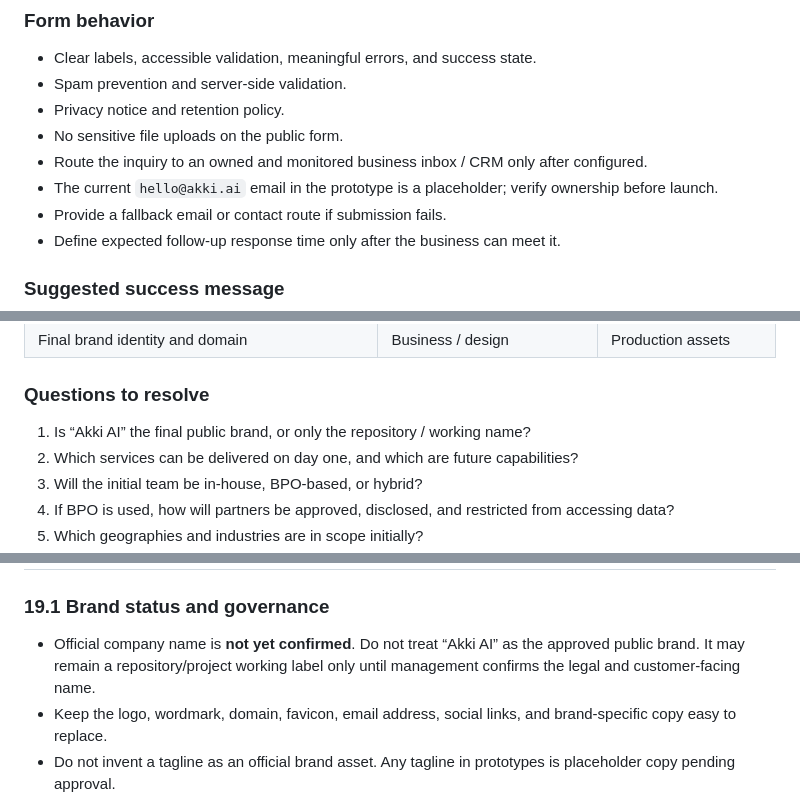
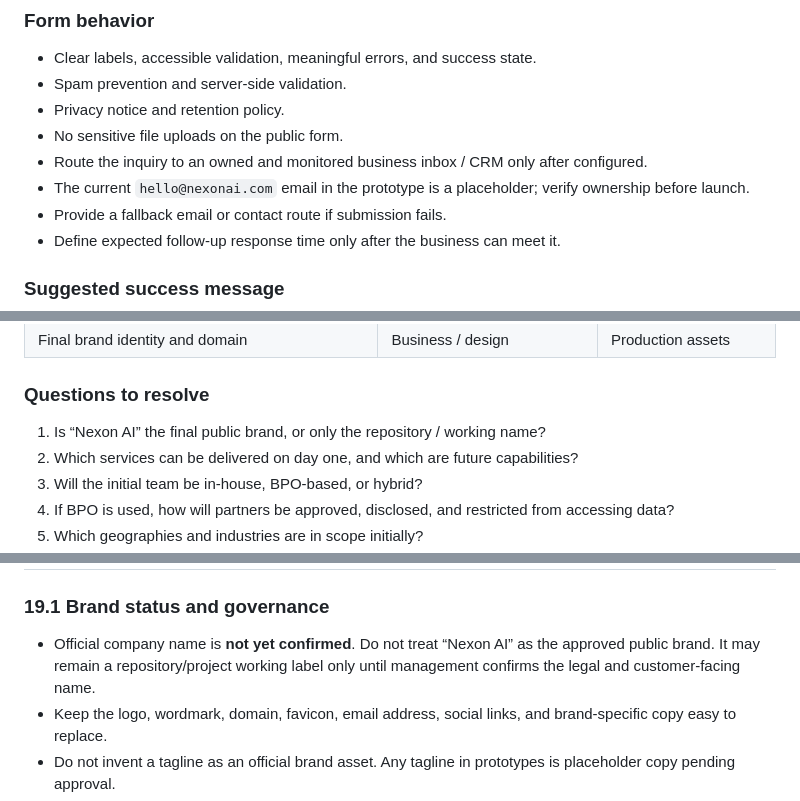
Before and after one commit to Alchemist432/Akki-AI-learning, a Markdown page: docs/website-product-specification.md, 3 parts joined by grey strips. Rendered like a GitHub page.

```diff
--- a/docs/website-product-specification.md
+++ b/docs/website-product-specification.md
@@ -600,7 +600,7 @@ Optional:
 - Privacy notice and retention policy.
 - No sensitive file uploads on the public form.
 - Route the inquiry to an owned and monitored business inbox / CRM only after configured.
-- The current `hello@akki.ai` email in the prototype is a placeholder; verify ownership before launch.
+- The current `hello@nexonai.com` email in the prototype is a placeholder; verify ownership before launch.
 - Provide a fallback email or contact route if submission fails.
 - Define expected follow-up response time only after the business can meet it.
 
@@ -1056,7 +1056,7 @@ The website is not considered ready because the homepage looks attractive. It is
 | Final brand identity and domain | Business / design | Production assets |
 
 ### Questions to resolve
-1. Is “Akki AI” the final public brand, or only the repository / working name?
+1. Is “Nexon AI” the final public brand, or only the repository / working name?
 2. Which services can be delivered on day one, and which are future capabilities?
 3. Will the initial team be in-house, BPO-based, or hybrid?
 4. If BPO is used, how will partners be approved, disclosed, and restricted from accessing data?
@@ -1123,7 +1123,7 @@ The website must be ambitious in presentation and disciplined in its claims. It
 ## 19. Updated Design Direction and Implementation Decisions (2026-10-26)
 
 ### 19.1 Brand status and governance
-- Official company name is **not yet confirmed**. Do not treat “Akki AI” as the approved public brand. It may remain a repository/project working label only until management confirms the legal and customer-facing name.
+- Official company name is **not yet confirmed**. Do not treat “Nexon AI” as the approved public brand. It may remain a repository/project working label only until management confirms the legal and customer-facing name.
 - Keep the logo, wordmark, domain, favicon, email address, social links, and brand-specific copy easy to replace.
 - Do not invent a tagline as an official brand asset. Any tagline in prototypes is placeholder copy pending approval.
 - Target geography is global, but no primary customer segment has been selected. Use broadly understandable international B2B English; do not claim global offices, worldwide delivery coverage, local presence, or specific regional compliance without evidence.
```
Also changed, not shown: other parts of docs/website-product-specification.md (+6 -6 lines).
